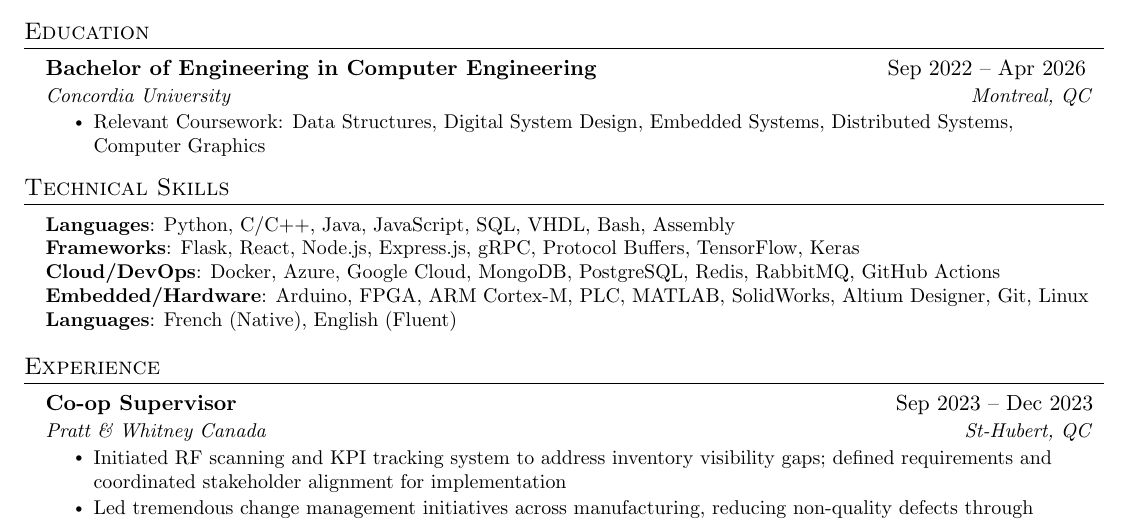
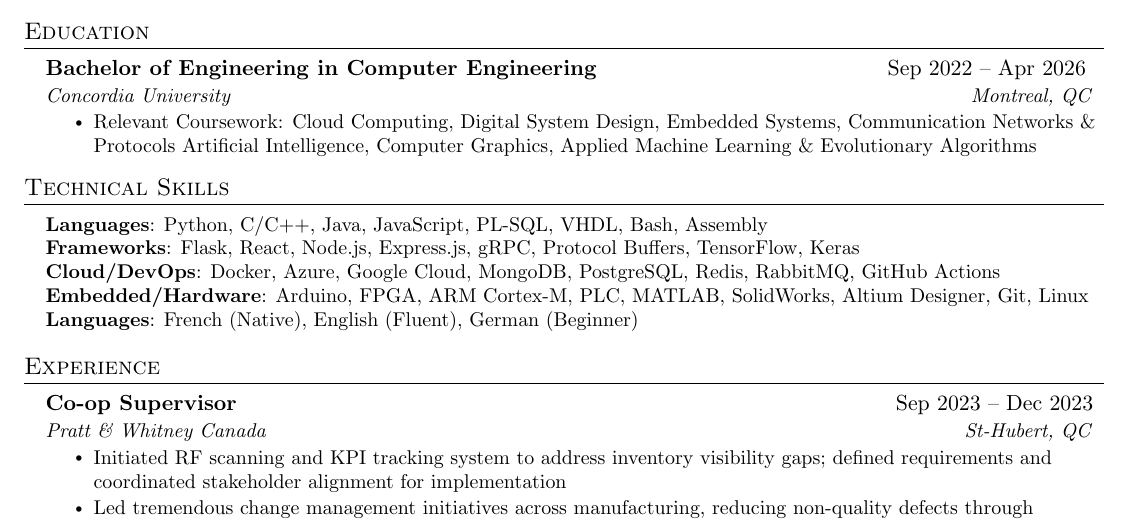
Before and after one commit to JonaBaron/Curriculum-Vitae, a LaTeX CV (one_page_CV.tex): part of the page, cut so that both start at the same text. Compiled offline with pdfLaTeX.

Commit message:
Update one_page_CV.tex with revised coursework and skills
- Changed relevant coursework to include Cloud Computing and Applied Machine Learning.
- Updated programming languages to include PL-SQL and added German as a beginner language.
- Adjusted technical skills section for clarity and completeness.

```diff
--- a/one_page_CV.tex
+++ b/one_page_CV.tex
@@ -85,7 +85,7 @@
       {Bachelor of Engineering in Computer Engineering}{Sep 2022 -- Apr 2026 }
       {Concordia University}{Montreal, QC}
       \resumeItemListStart
-        \resumeItem{Relevant Coursework: Data Structures, Digital System Design, Embedded Systems, Distributed Systems, Computer Graphics}
+        \resumeItem{Relevant Coursework: Cloud Computing, Digital System Design, Embedded Systems, Communication Networks \& Protocols Artificial Intelligence, Computer Graphics, Applied Machine Learning \& Evolutionary Algorithms}
       \resumeItemListEnd
   \resumeSubHeadingListEnd
 
@@ -93,11 +93,11 @@
 \section{Technical Skills}
  \begin{itemize}[leftmargin=0.15in, label={}]
     \small{\item{
-     \textbf{Languages}{: Python, C/C++, Java, JavaScript, SQL, VHDL, Bash, Assembly} \\
+     \textbf{Languages}{: Python, C/C++, Java, JavaScript, PL-SQL, VHDL, Bash, Assembly} \\
      \textbf{Frameworks}{: Flask, React, Node.js, Express.js, gRPC, Protocol Buffers, TensorFlow, Keras} \\
      \textbf{Cloud/DevOps}{: Docker, Azure, Google Cloud, MongoDB, PostgreSQL, Redis, RabbitMQ, GitHub Actions} \\
      \textbf{Embedded/Hardware}{: Arduino, FPGA, ARM Cortex-M, PLC, MATLAB, SolidWorks, Altium Designer, Git, Linux}
-     \textbf{Languages}{: French (Native), English (Fluent)}
+     \textbf{Languages}{: French (Native), English (Fluent), German (Beginner)}
      }}
  \end{itemize}
 
```
Also changed, not shown: one_page_CV.pdf, 5 other files.
